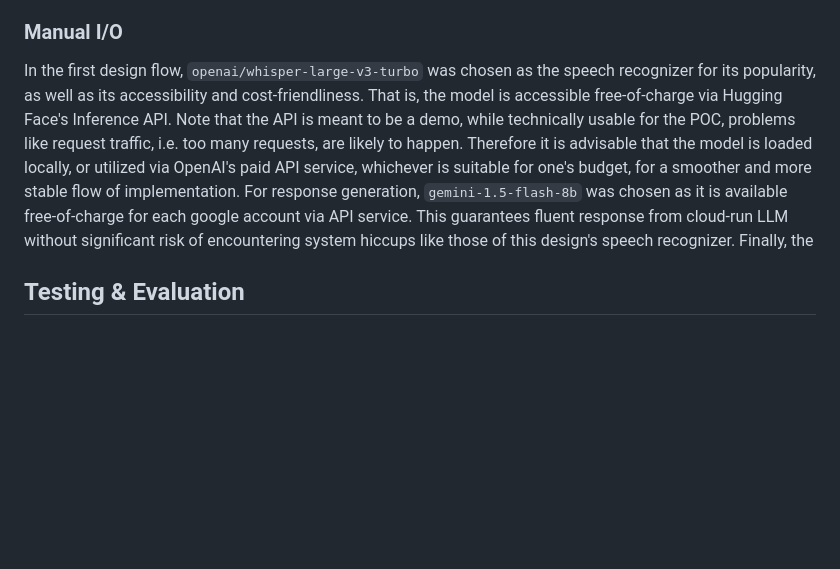
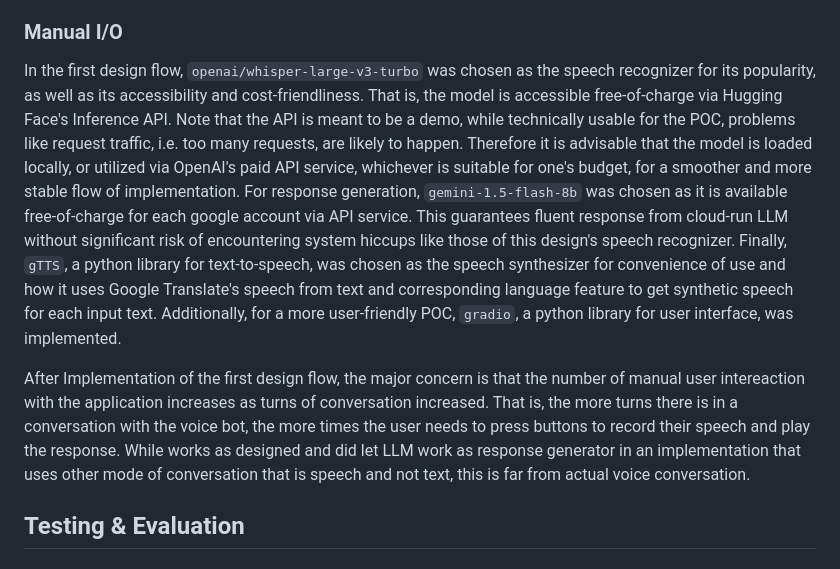
Before and after one commit to barnabyashford/thai-voice-bot, a Markdown page: draft.md, the part around the change. Rendered like a GitHub page; blank space fills up the shorter version.

```diff
--- a/draft.md
+++ b/draft.md
@@ -53,7 +53,9 @@ With potential designs established, proper implementations must follow as proof
 
 ### Manual I/O
 
-In the first design flow, `openai/whisper-large-v3-turbo` was chosen as the speech recognizer for its popularity, as well as its accessibility and cost-friendliness. That is, the model is accessible free-of-charge via Hugging Face's Inference API. Note that the API is meant to be a demo, while technically usable for the POC, problems like request traffic, i.e. too many requests, are likely to happen. Therefore it is advisable that the model is loaded locally, or utilized via OpenAI's paid API service, whichever is suitable for one's budget, for a smoother and more stable flow of implementation. For response generation, `gemini-1.5-flash-8b` was chosen as it is available free-of-charge for each google account via API service. This guarantees fluent response from cloud-run LLM without significant risk of encountering system hiccups like those of this design's speech recognizer. Finally, the
+In the first design flow, `openai/whisper-large-v3-turbo` was chosen as the speech recognizer for its popularity, as well as its accessibility and cost-friendliness. That is, the model is accessible free-of-charge via Hugging Face's Inference API. Note that the API is meant to be a demo, while technically usable for the POC, problems like request traffic, i.e. too many requests, are likely to happen. Therefore it is advisable that the model is loaded locally, or utilized via OpenAI's paid API service, whichever is suitable for one's budget, for a smoother and more stable flow of implementation. For response generation, `gemini-1.5-flash-8b` was chosen as it is available free-of-charge for each google account via API service. This guarantees fluent response from cloud-run LLM without significant risk of encountering system hiccups like those of this design's speech recognizer. Finally, `gTTS`, a python library for text-to-speech, was chosen as the speech synthesizer for convenience of use and how it uses Google Translate's speech from text and corresponding language feature to get synthetic speech for each input text. Additionally, for a more user-friendly POC, `gradio`, a python library for user interface, was implemented.
+
+After Implementation of the first design flow, the major concern is that the number of manual user intereaction with the application increases as turns of conversation increased. That is, the more turns there is in a conversation with the voice bot, the more times the user needs to press buttons to record their speech and play the response. While works as designed and did let LLM work as response generator in an implementation that uses other mode of conversation that is speech and not text, this is far from actual voice conversation.
 
 ## Testing \& Evaluation
 
```
